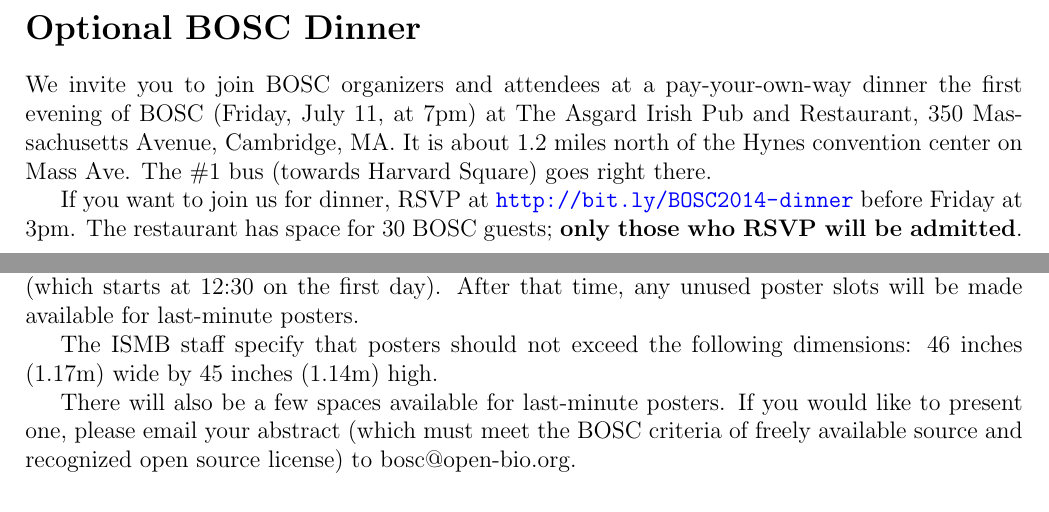
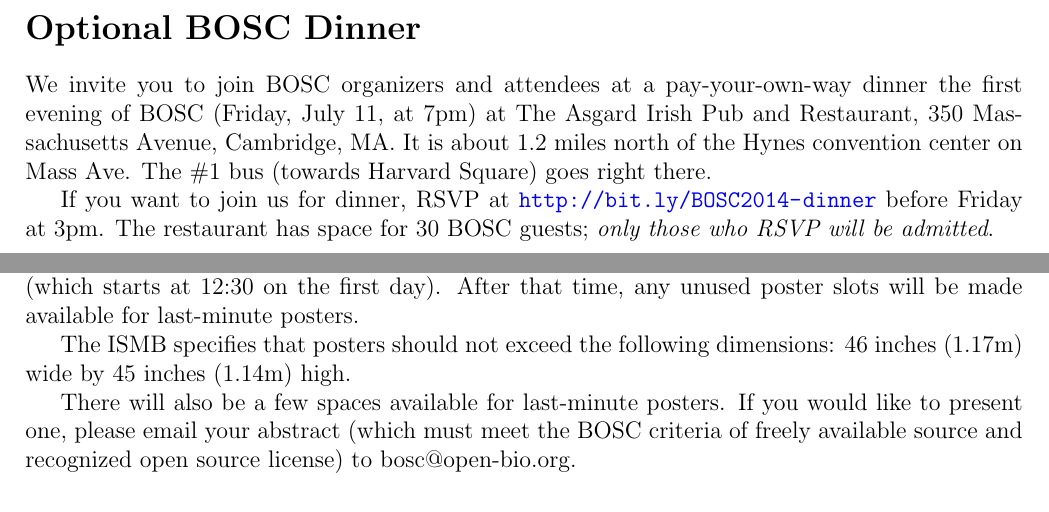
Before and after one commit to OBF/bosc_materials, a LaTeX document (2014/program/BOSC2014_program.tex): two parts of pages 4 and 7 of 52, joined at a grey line, cut so that both start at the same text. Compiled offline with pdfLaTeX.

Commit message:
Small markup changes.

```diff
--- a/2014/program/BOSC2014_program.tex
+++ b/2014/program/BOSC2014_program.tex
@@ -126,7 +126,7 @@
 
 If you want to join us for dinner, RSVP at \url{http://bit.ly/BOSC2014-dinner}
 before Friday at 3pm. The restaurant has space for 30 BOSC guests;
-\textbf{only those who RSVP will be admitted}.
+\emph{only those who RSVP will be admitted}.
 
 %TODO - insert map?
 
@@ -260,7 +260,7 @@
 first poster session (which starts at 12:30 on the first day). After that time,
 any unused poster slots will be made available for last-minute posters.
 
-The ISMB staff specify that posters should not exceed the following dimensions:
+The ISMB specifies that posters should not exceed the following dimensions:
 46 inches (1.17m) wide by 45 inches (1.14m) high.
 
 There will also be a few spaces available for last-minute posters. If you would
```
